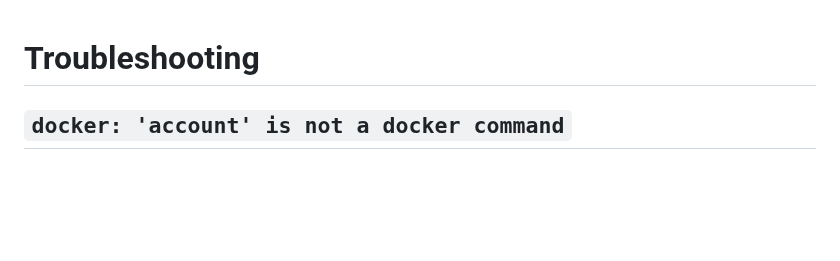
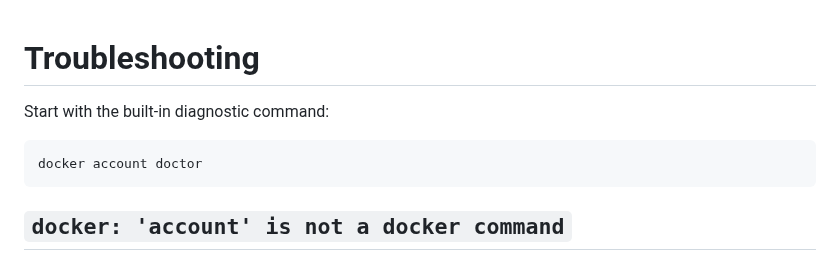
Before and after one commit to smartcat999/docker-account, a Markdown page: docs/troubleshooting.md, the part around the change. Drawn GitHub-style; blank space fills up the shorter version.

````diff
--- a/docs/troubleshooting.md
+++ b/docs/troubleshooting.md
@@ -1,4 +1,10 @@
 # Troubleshooting
+
+Start with the built-in diagnostic command:
+
+```bash
+docker account doctor
+```
 
 ## `docker: 'account' is not a docker command`
 
````
Also changed, not shown: CHANGELOG.md (+7 -1 lines), README.md (+4 -1 lines), docs/demo.png (added), 3 other files.
